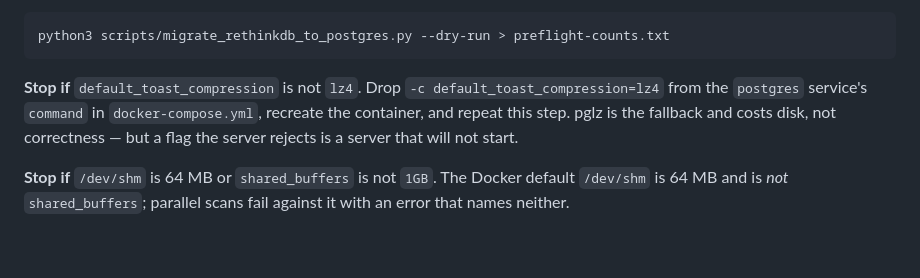
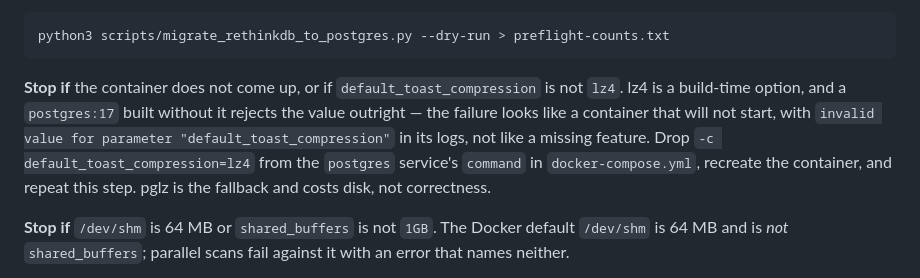
Before and after one commit to Th3-H4xx0r/IntelliStock, a Markdown page: docs/runbooks/postgres-cutover.md, the part around the change. Drawn GitHub-style; blank space fills up the shorter version.

Commit message:
docs: state the real lz4 failure mode in the cutover pre-flight
lz4 is a build-time option. A postgres:17 without it does not report pglz from
SHOW; it refuses the parameter and the container never starts. An operator who
was told to read SHOW output has no reason to look in the logs for the answer.

Co-Authored-By: Claude Fable 5 <noreply@anthropic.com>
Claude-Session: https://claude.ai/code/session_01NYF7Zh2WDs4ziJGznYN8Fs

```diff
--- a/docs/runbooks/postgres-cutover.md
+++ b/docs/runbooks/postgres-cutover.md
@@ -34,11 +34,14 @@ Record what RethinkDB holds, so step 4 has something to compare against:
 
     python3 scripts/migrate_rethinkdb_to_postgres.py --dry-run > preflight-counts.txt
 
-**Stop if** `default_toast_compression` is not `lz4`. Drop `-c
-default_toast_compression=lz4` from the `postgres` service's `command` in
-`docker-compose.yml`, recreate the container, and repeat this step. pglz is the
-fallback and costs disk, not correctness — but a flag the server rejects is a
-server that will not start.
+**Stop if** the container does not come up, or if `default_toast_compression` is
+not `lz4`. lz4 is a build-time option, and a `postgres:17` built without it
+rejects the value outright — the failure looks like a container that will not
+start, with `invalid value for parameter "default_toast_compression"` in its
+logs, not like a missing feature. Drop `-c default_toast_compression=lz4` from
+the `postgres` service's `command` in `docker-compose.yml`, recreate the
+container, and repeat this step. pglz is the fallback and costs disk, not
+correctness.
 
 **Stop if** `/dev/shm` is 64 MB or `shared_buffers` is not `1GB`. The Docker
 default `/dev/shm` is 64 MB and is *not* `shared_buffers`; parallel scans fail
```
